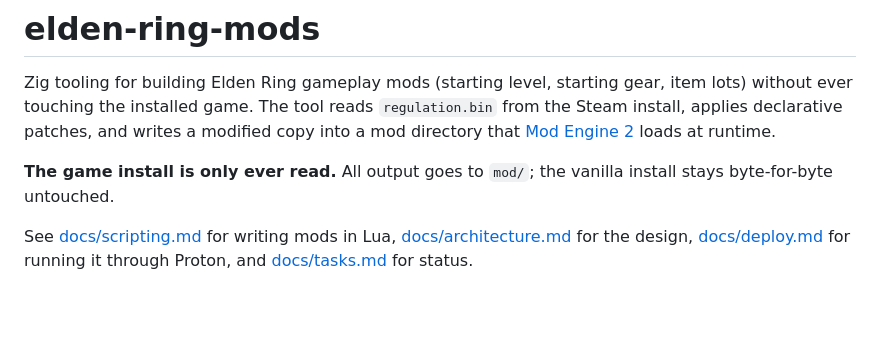
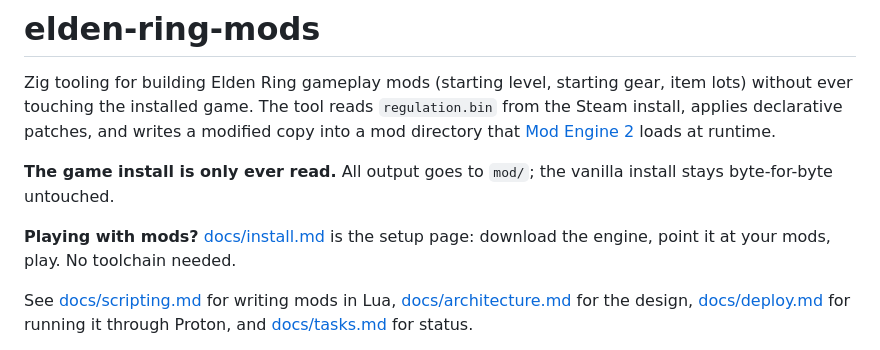
Before and after one commit to Benehiko/elden-ring-mods, a Markdown page: README.md, the part around the change. Drawn GitHub-style; blank space fills up the shorter version.

```diff
--- a/README.md
+++ b/README.md
@@ -7,6 +7,9 @@ directory that [Mod Engine 2](https://github.com/soulsmods/ModEngine2) loads at
 
 **The game install is only ever read.** All output goes to `mod/`; the vanilla install
 stays byte-for-byte untouched.
+
+**Playing with mods?** [docs/install.md](docs/install.md) is the setup page:
+download the engine, point it at your mods, play. No toolchain needed.
 
 See [docs/scripting.md](docs/scripting.md) for writing mods in Lua,
 [docs/architecture.md](docs/architecture.md) for the design,
```
Also changed, not shown: docs/deploy.md (+4 -5 lines), docs/install.md (added, +166 -0 lines).
